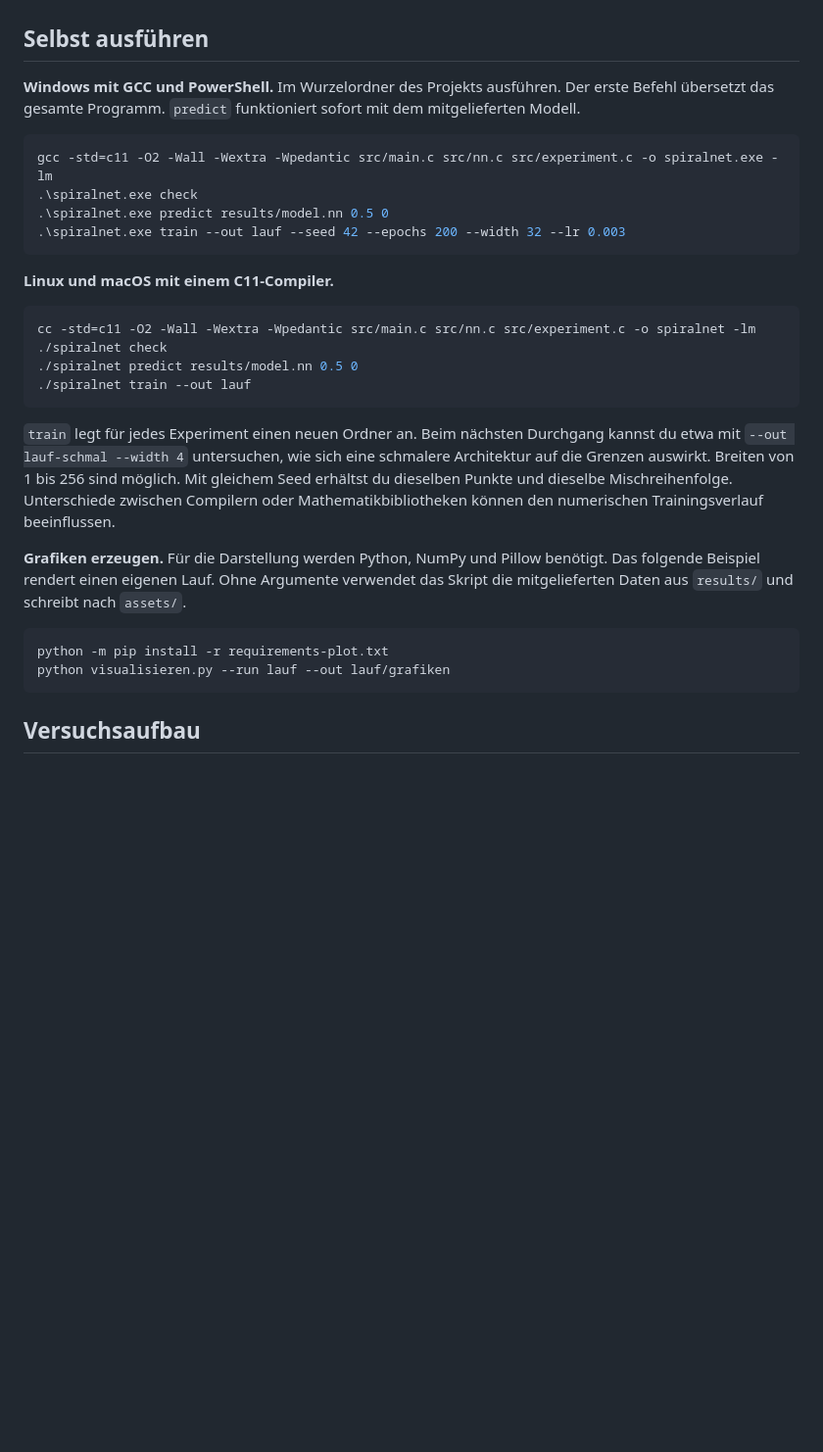
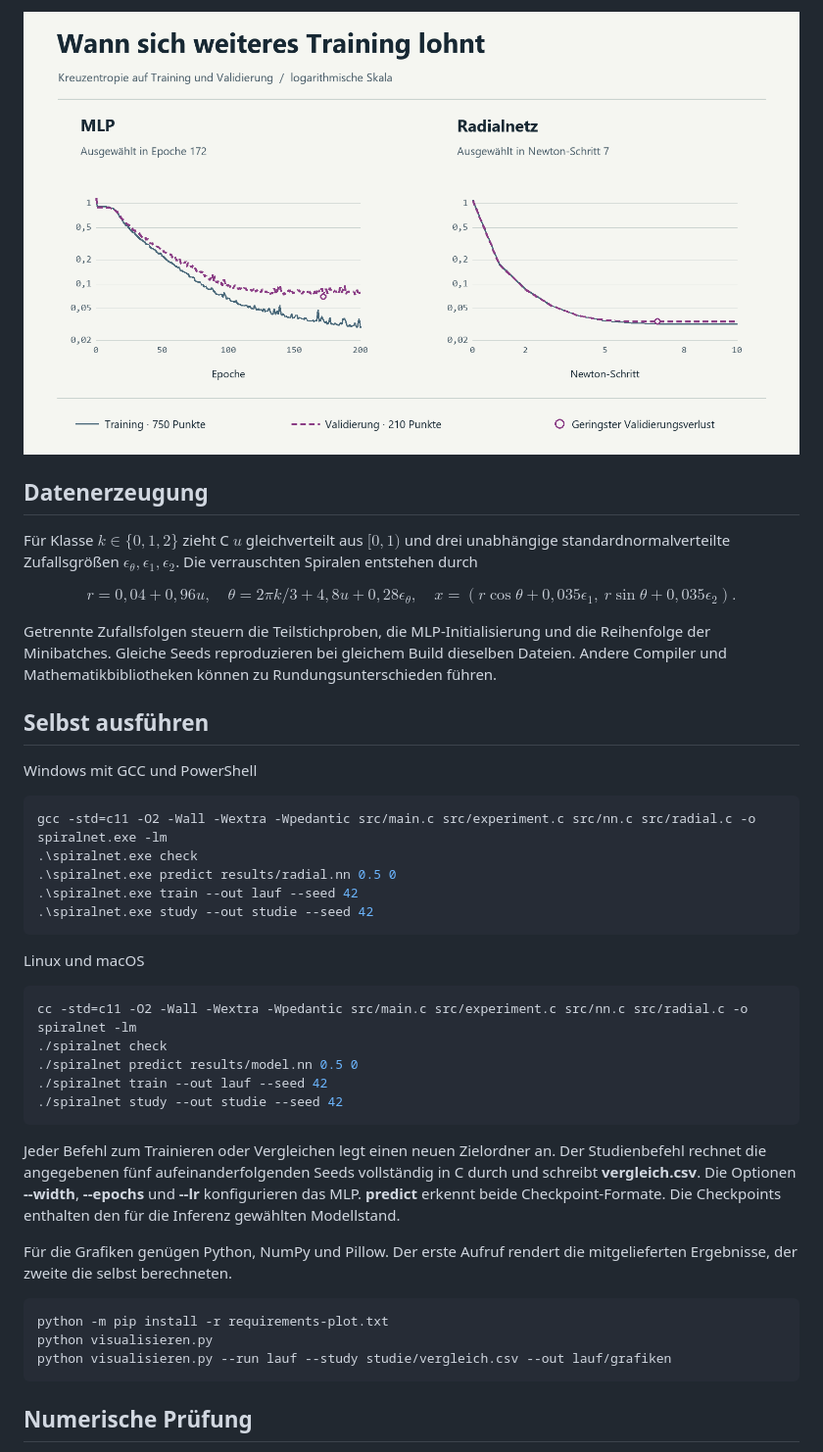
Before and after one commit to chabane95/neural-network-from-scratch, a Markdown page: README.md, the part around one of its changes. Shown at 98% size. GitHub-like rendering; pictures changed too: assets/training.png; blank space fills up the shorter version.

```diff
--- a/README.md
+++ b/README.md
@@ -19,32 +50,47 @@ Die Helligkeit rechts beschreibt, wie gleichmäßig das Netz seine Wahrscheinlic
+![Trainings- und Validierungsverlust für MLP und Radialnetz auf einer gemeinsamen logarithmischen Skala. Offene Kreise kennzeichnen den kleinsten Validierungsverlust.](assets/training.png)
+
+## Datenerzeugung
+
+Für Klasse $k\in\{0,1,2\}$ zieht C $u$ gleichverteilt aus $[0,1)$ und drei unabhängige standardnormalverteilte Zufallsgrößen $\epsilon_\theta,\epsilon_1,\epsilon_2$. Die verrauschten Spiralen entstehen durch
+
+$$
+r=0{,}04+0{,}96u,\quad \theta=2\pi k/3+4{,}8u+0{,}28\epsilon_\theta,\quad
+x=(r\cos\theta+0{,}035\epsilon_1,\ r\sin\theta+0{,}035\epsilon_2).
+$$
+
+Getrennte Zufallsfolgen steuern die Teilstichproben, die MLP-Initialisierung und die Reihenfolge der Minibatches. Gleiche Seeds reproduzieren bei gleichem Build dieselben Dateien. Andere Compiler und Mathematikbibliotheken können zu Rundungsunterschieden führen.
 
 ## Selbst ausführen
 
-**Windows mit GCC und PowerShell.** Im Wurzelordner des Projekts ausführen. Der erste Befehl übersetzt das gesamte Programm. `predict` funktioniert sofort mit dem mitgelieferten Modell.
+Windows mit GCC und PowerShell
 
 ~~~powershell
-gcc -std=c11 -O2 -Wall -Wextra -Wpedantic src/main.c src/nn.c src/experiment.c -o spiralnet.exe -lm
+gcc -std=c11 -O2 -Wall -Wextra -Wpedantic src/main.c src/experiment.c src/nn.c src/radial.c -o spiralnet.exe -lm
 .\spiralnet.exe check
-.\spiralnet.exe predict results/model.nn 0.5 0
-.\spiralnet.exe train --out lauf --seed 42 --epochs 200 --width 32 --lr 0.003
+.\spiralnet.exe predict results/radial.nn 0.5 0
+.\spiralnet.exe train --out lauf --seed 42
+.\spiralnet.exe study --out studie --seed 42
 ~~~
 
-**Linux und macOS mit einem C11-Compiler.**
+Linux und macOS
 
 ~~~sh
-cc -std=c11 -O2 -Wall -Wextra -Wpedantic src/main.c src/nn.c src/experiment.c -o spiralnet -lm
+cc -std=c11 -O2 -Wall -Wextra -Wpedantic src/main.c src/experiment.c src/nn.c src/radial.c -o spiralnet -lm
 ./spiralnet check
 ./spiralnet predict results/model.nn 0.5 0
-./spiralnet train --out lauf
+./spiralnet train --out lauf --seed 42
+./spiralnet study --out studie --seed 42
 ~~~
 
-`train` legt für jedes Experiment einen neuen Ordner an. Beim nächsten Durchgang kannst du etwa mit `--out lauf-schmal --width 4` untersuchen, wie sich eine schmalere Architektur auf die Grenzen auswirkt. Breiten von 1 bis 256 sind möglich. Mit gleichem Seed erhältst du dieselben Punkte und dieselbe Mischreihenfolge. Unterschiede zwischen Compilern oder Mathematikbibliotheken können den numerischen Trainingsverlauf beeinflussen.
+Jeder Befehl zum Trainieren oder Vergleichen legt einen neuen Zielordner an. Der Studienbefehl rechnet die angegebenen fünf aufeinanderfolgenden Seeds vollständig in C durch und schreibt **vergleich.csv**. Die Optionen **--width**, **--epochs** und **--lr** konfigurieren das MLP. **predict** erkennt beide Checkpoint-Formate. Die Checkpoints enthalten den für die Inferenz gewählten Modellstand.
 
-**Grafiken erzeugen.** Für die Darstellung werden Python, NumPy und Pillow benötigt. Das folgende Beispiel rendert einen eigenen Lauf. Ohne Argumente verwendet das Skript die mitgelieferten Daten aus `results/` und schreibt nach `assets/`.
+Für die Grafiken genügen Python, NumPy und Pillow. Der erste Aufruf rendert die mitgelieferten Ergebnisse, der zweite die selbst berechneten.
 
 ~~~sh
 python -m pip install -r requirements-plot.txt
-python visualisieren.py --run lauf --out lauf/grafiken
+python visualisieren.py
+python visualisieren.py --run lauf --study studie/vergleich.csv --out lauf/grafiken
 ~~~
 
-## Versuchsaufbau
+## Numerische Prüfung
 
```
Also changed, not shown: other parts of README.md (+43 -45 lines), assets/entscheidungsgrenzen.png, assets/vergleich.png (added), 16 other files.
